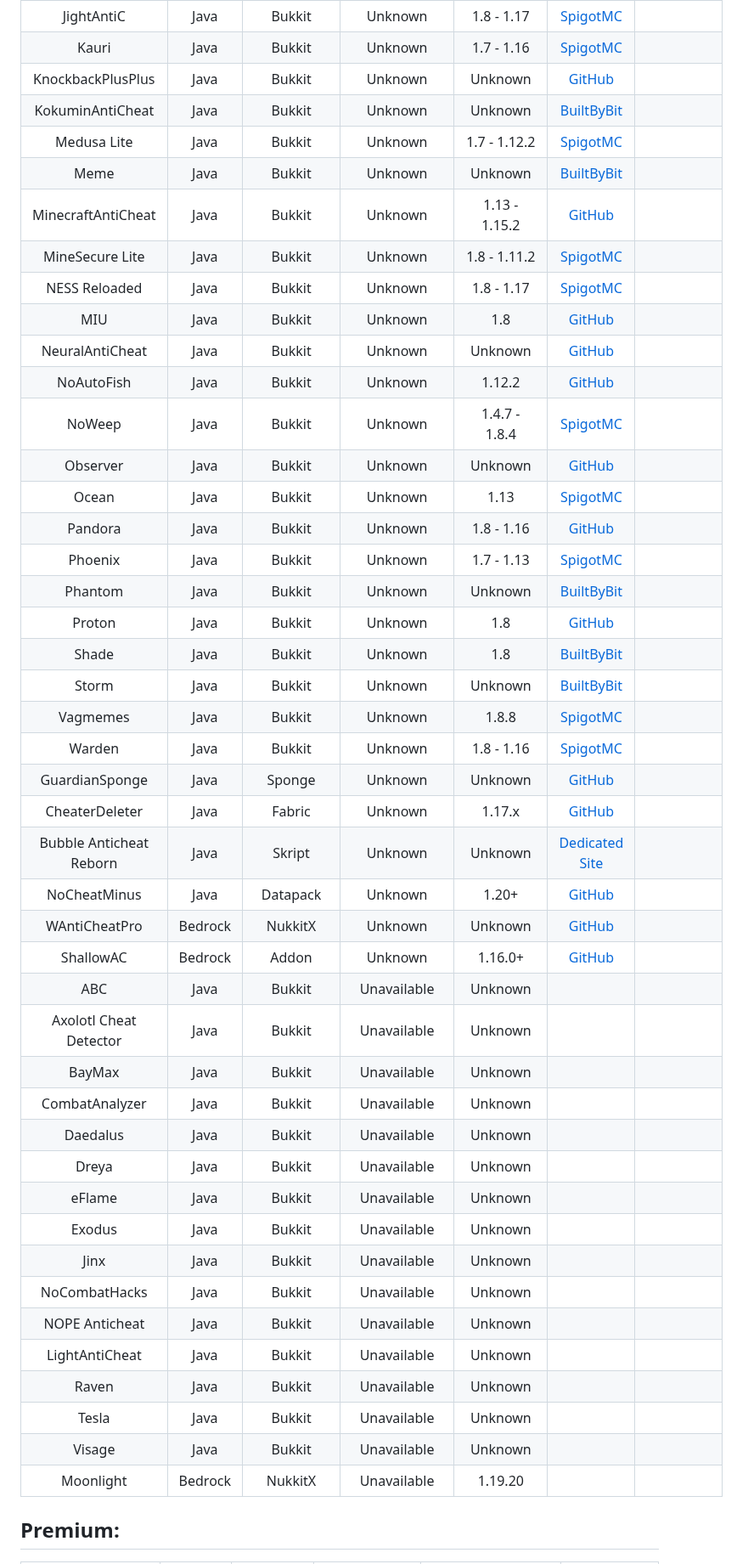
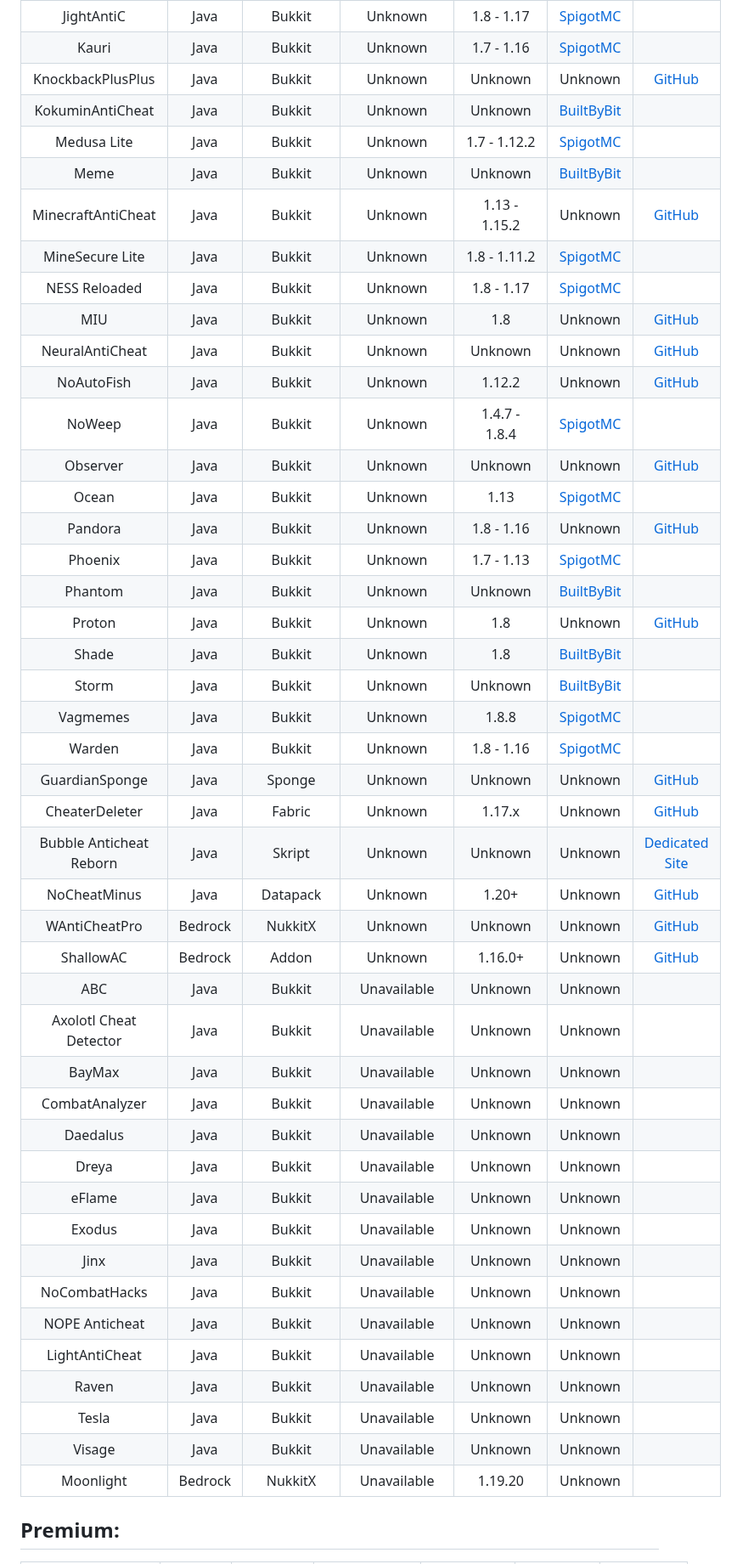
Before and after one commit to ManInMyVan/Minecraft-Anticheat-List, a Markdown page: README.md, the part around one of its changes. Shown at 85% size. GitHub-like rendering.

```diff
--- a/README.md
+++ b/README.md
@@ -65,47 +65,47 @@ Horizon                |Java   |Bukkit    |Unknown     |1.8.8, 1.12.2, 1.13.2, 1
 Incognito              |Java   |Bukkit    |Unknown     |1.8 - 1.8.1, 1.9, 1.10, 1.11, 1.12, 1.13, 1.14, 1.15, 1.16                                 |[Bukkit](https://dev.bukkit.org/projects/incognito)
 JightAntiC             |Java   |Bukkit    |Unknown     |1.8 - 1.17                                                                                 |[SpigotMC](https://spigotmc.org/resources/88154)
 Kauri                  |Java   |Bukkit    |Unknown     |1.7 - 1.16                                                                                 |[SpigotMC](https://spigotmc.org/resources/101667)
-KnockbackPlusPlus      |Java   |Bukkit    |Unknown     |Unknown                                                                                    |[GitHub](https://github.com/hugo4715/KnockbackPlusPlus)
+KnockbackPlusPlus      |Java   |Bukkit    |Unknown     |Unknown                                                                                    |Unknown              |[GitHub](https://github.com/hugo4715/KnockbackPlusPlus)
 KokuminAntiCheat       |Java   |Bukkit    |Unknown     |Unknown                                                                                    |[BuiltByBit](https://builtbybit.com/resources/7564)
 Medusa Lite            |Java   |Bukkit    |Unknown     |1.7 - 1.12.2                                                                               |[SpigotMC](https://spigotmc.org/resources/83345)
 Meme                   |Java   |Bukkit    |Unknown     |Unknown                                                                                    |[BuiltByBit](https://builtbybit.com/resources/12279)
-MinecraftAntiCheat     |Java   |Bukkit    |Unknown     |1.13 - 1.15.2                                                                              |[GitHub](https://github.com/network-dev/MinecraftAntiCheat)
+MinecraftAntiCheat     |Java   |Bukkit    |Unknown     |1.13 - 1.15.2                                                                              |Unknown              |[GitHub](https://github.com/network-dev/MinecraftAntiCheat)
 MineSecure Lite        |Java   |Bukkit    |Unknown     |1.8 - 1.11.2                                                                               |[SpigotMC](https://spigotmc.org/resources/11996)
 NESS Reloaded          |Java   |Bukkit    |Unknown     |1.8 - 1.17                                                                                 |[SpigotMC](https://spigotmc.org/resources/75887)
-MIU                    |Java   |Bukkit    |Unknown     |1.8                                                                                        |[GitHub](https://github.com/securitygab/MIU-AntiCheat-Minecraft)
-NeuralAntiCheat        |Java   |Bukkit    |Unknown     |Unknown                                                                                    |[GitHub](https://github.com/MrF1yn/NAC)
-NoAutoFish             |Java   |Bukkit    |Unknown     |1.12.2                                                                                     |[GitHub](https://github.com/saltedfishclub/NoAutoFish)
+MIU                    |Java   |Bukkit    |Unknown     |1.8                                                                                        |Unknown              |[GitHub](https://github.com/securitygab/MIU-AntiCheat-Minecraft)
+NeuralAntiCheat        |Java   |Bukkit    |Unknown     |Unknown                                                                                    |Unknown              |[GitHub](https://github.com/MrF1yn/NAC)
+NoAutoFish             |Java   |Bukkit    |Unknown     |1.12.2                                                                                     |Unknown              |[GitHub](https://github.com/saltedfishclub/NoAutoFish)
 NoWeep                 |Java   |Bukkit    |Unknown     |1.4.7 - 1.8.4                                                                              |[SpigotMC](https://spigotmc.org/resources/6160)
-Observer               |Java   |Bukkit    |Unknown     |Unknown                                                                                    |[GitHub](https://github.com/gabrielvicenteYT/Observer)
+Observer               |Java   |Bukkit    |Unknown     |Unknown                                                                                    |Unknown              |[GitHub](https://github.com/gabrielvicenteYT/Observer)
 Ocean                  |Java   |Bukkit    |Unknown     |1.13                                                                                       |[SpigotMC](https://spigotmc.org/resources/58907)
-Pandora                |Java   |Bukkit    |Unknown     |1.8 - 1.16                                                                                 |[GitHub](https://github.com/GoDead/Pandora)
+Pandora                |Java   |Bukkit    |Unknown     |1.8 - 1.16                                                                                 |Unknown              |[GitHub](https://github.com/GoDead/Pandora)
 Phoenix                |Java   |Bukkit    |Unknown     |1.7 - 1.13                                                                                 |[SpigotMC](https://spigotmc.org/resources/6207)
 Phantom                |Java   |Bukkit    |Unknown     |Unknown                                                                                    |[BuiltByBit](https://builtbybit.com/resources/3001)
-Proton                 |Java   |Bukkit    |Unknown     |1.8                                                                                        |[GitHub](https://github.com/GoDead/proton-anticheat)
+Proton                 |Java   |Bukkit    |Unknown     |1.8                                                                                        |Unknown              |[GitHub](https://github.com/GoDead/proton-anticheat)
 Shade                  |Java   |Bukkit    |Unknown     |1.8                                                                                        |[BuiltByBit](https://builtbybit.com/resources/22596)
 Storm                  |Java   |Bukkit    |Unknown     |Unknown                                                                                    |[BuiltByBit](https://builtbybit.com/resources/16353)
 Vagmemes               |Java   |Bukkit    |Unknown     |1.8.8                                                                                      |[SpigotMC](https://spigotmc.org/resources/57080)
 Warden                 |Java   |Bukkit    |Unknown     |1.8 - 1.16                                                                                 |[SpigotMC](https://spigotmc.org/resources/81877)
-GuardianSponge         |Java   |Sponge    |Unknown     |Unknown                                                                                    |[GitHub](https://github.com/vectrixdevelops/guardiansponge)
-CheaterDeleter         |Java   |Fabric    |Unknown     |1.17.x                                                                                     |[GitHub](https://github.com/CoolMineman/CheaterDeleter)
-Bubble Anticheat Reborn|Java   |Skript    |Unknown     |Unknown                                                                                    |[Dedicated Site](https://steviebeenz.github.io/BubbleAnticheatReborn)
-NoCheatMinus           |Java   |Datapack  |Unknown     |1.20+                                                                                      |[GitHub](https://github.com/n33d4n4m3/NoCheatMinus)
-WAntiCheatPro          |Bedrock|NukkitX   |Unknown     |Unknown                                                                                    |[GitHub](https://github.com/WetABQ/WAntiCheatPro)
-ShallowAC              |Bedrock|Addon     |Unknown     |1.16.0+                                                                                    |[GitHub](https://github.com/Shall0e/ShallowAC)
-ABC                    |Java   |Bukkit    |Unavailable |Unknown                                                                                    |[](https://spigotmc.org/resources/91606)
-Axolotl Cheat Detector |Java   |Bukkit    |Unavailable |Unknown                                                                                    |[](https://spigotmc.org/resources/94326)
-BayMax                 |Java   |Bukkit    |Unavailable |Unknown                                                                                    |[](https://spigotmc.org/resources/43972)
-CombatAnalyzer         |Java   |Bukkit    |Unavailable |Unknown                                                                                    |[](https://spigotmc.org/resources/85220)
-Daedalus               |Java   |Bukkit    |Unavailable |Unknown                                                                                    |[](https://spigotmc.org/resources/56953)
-Dreya                  |Java   |Bukkit    |Unavailable |Unknown                                                                                    |[](https://spigotmc.org/resources/64193)
-eFlame                 |Java   |Bukkit    |Unavailable |Unknown                                                                                    |[](https://spigotmc.org/resources/17071)
-Exodus                 |Java   |Bukkit    |Unavailable |Unknown                                                                                    |[](https://spigotmc.org/resources/51016)
-Jinx                   |Java   |Bukkit    |Unavailable |Unknown                                                                                    |[](https://spigotmc.org/resources/68930)
-NoCombatHacks          |Java   |Bukkit    |Unavailable |Unknown                                                                                    |[](https://spigotmc.org/resources/28159)
-NOPE Anticheat         |Java   |Bukkit    |Unavailable |Unknown                                                                                    |[](https://spigotmc.org/resources/64671)
-LightAntiCheat         |Java   |Bukkit    |Unavailable |Unknown                                                                                    |[](https://spigotmc.org/resources/96341)
-Raven                  |Java   |Bukkit    |Unavailable |Unknown                                                                                    |[](https://spigotmc.org/resources/59105)
-Tesla                  |Java   |Bukkit    |Unavailable |Unknown                                                                                    |[](https://spigotmc.org/resources/32239)
-Visage                 |Java   |Bukkit    |Unavailable |Unknown                                                                                    |[](https://spigotmc.org/resources/86757)
-Moonlight              |Bedrock|NukkitX   |Unavailable |1.19.20                                                                                    |[](https://github.com/disepi/Moonlight)
+GuardianSponge         |Java   |Sponge    |Unknown     |Unknown                                                                                    |Unknown              |[GitHub](https://github.com/vectrixdevelops/guardiansponge)
+CheaterDeleter         |Java   |Fabric    |Unknown     |1.17.x                                                                                     |Unknown              |[GitHub](https://github.com/CoolMineman/CheaterDeleter)
+Bubble Anticheat Reborn|Java   |Skript    |Unknown     |Unknown                                                                                    |Unknown              |[Dedicated Site](https://steviebeenz.github.io/BubbleAnticheatReborn)
+NoCheatMinus           |Java   |Datapack  |Unknown     |1.20+                                                                                      |Unknown              |[GitHub](https://github.com/n33d4n4m3/NoCheatMinus)
+WAntiCheatPro          |Bedrock|NukkitX   |Unknown     |Unknown                                                                                    |Unknown              |[GitHub](https://github.com/WetABQ/WAntiCheatPro)
+ShallowAC              |Bedrock|Addon     |Unknown     |1.16.0+                                                                                    |Unknown              |[GitHub](https://github.com/Shall0e/ShallowAC)
+ABC                    |Java   |Bukkit    |Unavailable |Unknown                                                                                    |Unknown              |[](https://spigotmc.org/resources/91606)
+Axolotl Cheat Detector |Java   |Bukkit    |Unavailable |Unknown                                                                                    |Unknown              |[](https://spigotmc.org/resources/94326)
+BayMax                 |Java   |Bukkit    |Unavailable |Unknown                                                                                    |Unknown              |[](https://spigotmc.org/resources/43972)
+CombatAnalyzer         |Java   |Bukkit    |Unavailable |Unknown                                                                                    |Unknown              |[](https://spigotmc.org/resources/85220)
+Daedalus               |Java   |Bukkit    |Unavailable |Unknown                                                                                    |Unknown              |[](https://spigotmc.org/resources/56953)
+Dreya                  |Java   |Bukkit    |Unavailable |Unknown                                                                                    |Unknown              |[](https://spigotmc.org/resources/64193)
+eFlame                 |Java   |Bukkit    |Unavailable |Unknown                                                                                    |Unknown              |[](https://spigotmc.org/resources/17071)
+Exodus                 |Java   |Bukkit    |Unavailable |Unknown                                                                                    |Unknown              |[](https://spigotmc.org/resources/51016)
+Jinx                   |Java   |Bukkit    |Unavailable |Unknown                                                                                    |Unknown              |[](https://spigotmc.org/resources/68930)
+NoCombatHacks          |Java   |Bukkit    |Unavailable |Unknown                                                                                    |Unknown              |[](https://spigotmc.org/resources/28159)
+NOPE Anticheat         |Java   |Bukkit    |Unavailable |Unknown                                                                                    |Unknown              |[](https://spigotmc.org/resources/64671)
+LightAntiCheat         |Java   |Bukkit    |Unavailable |Unknown                                                                                    |Unknown              |[](https://spigotmc.org/resources/96341)
+Raven                  |Java   |Bukkit    |Unavailable |Unknown                                                                                    |Unknown              |[](https://spigotmc.org/resources/59105)
+Tesla                  |Java   |Bukkit    |Unavailable |Unknown                                                                                    |Unknown              |[](https://spigotmc.org/resources/32239)
+Visage                 |Java   |Bukkit    |Unavailable |Unknown                                                                                    |Unknown              |[](https://spigotmc.org/resources/86757)
+Moonlight              |Bedrock|NukkitX   |Unavailable |1.19.20                                                                                    |Unknown              |[](https://github.com/disepi/Moonlight)
 ## Premium:
```
Also changed, not shown: other parts of README.md (+24 -24 lines).
